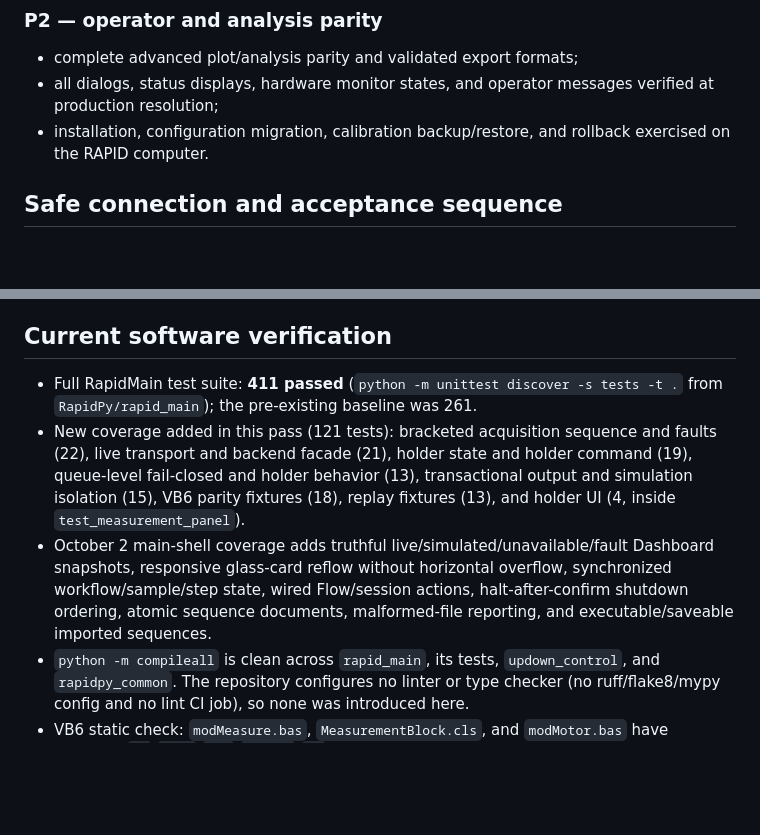
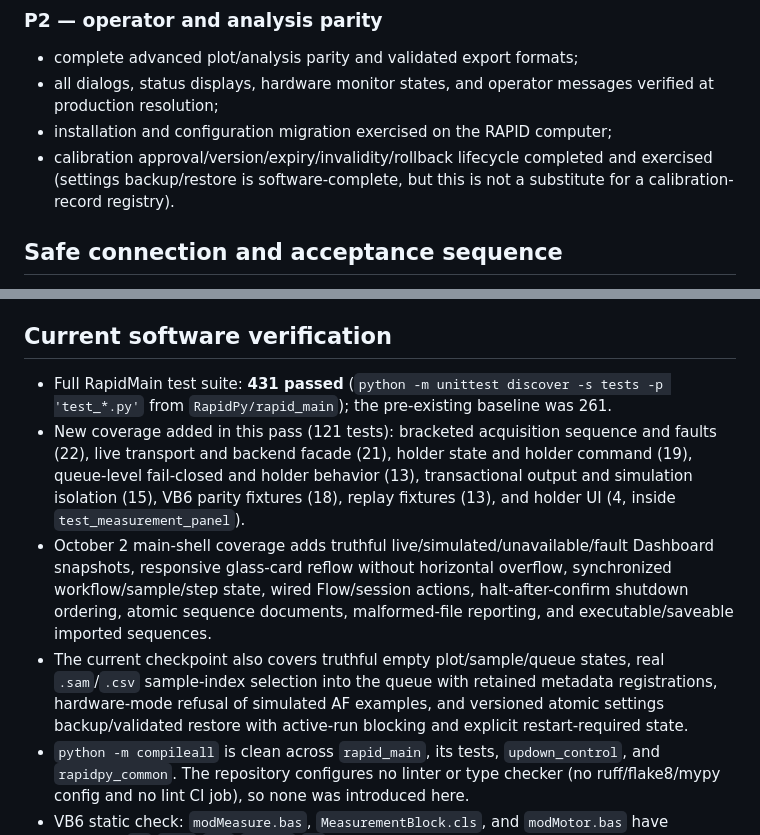
Before and after one commit to duserzym/RAPID, a Markdown page: docs/rapidpy_transition_readiness_2026-08-29.md, 2 parts joined by grey strips. Rendered like a GitHub page; blank space fills up the shorter version.

Commit message:
Refresh readiness and Claude handoff evidence

```diff
--- a/docs/rapidpy_transition_readiness_2026-08-29.md
+++ b/docs/rapidpy_transition_readiness_2026-08-29.md
@@ -250,8 +250,10 @@ explicit hardware operation, never a silent accept.
 - complete advanced plot/analysis parity and validated export formats;
 - all dialogs, status displays, hardware monitor states, and operator messages
   verified at production resolution;
-- installation, configuration migration, calibration backup/restore, and
-  rollback exercised on the RAPID computer.
+- installation and configuration migration exercised on the RAPID computer;
+- calibration approval/version/expiry/invalidity/rollback lifecycle completed
+  and exercised (settings backup/restore is software-complete, but this is not
+  a substitute for a calibration-record registry).
 
 ## Safe connection and acceptance sequence
 
@@ -277,8 +279,9 @@ summary:
 
 ## Current software verification
 
-- Full RapidMain test suite: **411 passed** (`python -m unittest discover -s
-  tests -t .` from `RapidPy/rapid_main`); the pre-existing baseline was 261.
+- Full RapidMain test suite: **431 passed** (`python -m unittest discover -s
+  tests -p 'test_*.py'` from `RapidPy/rapid_main`); the pre-existing baseline
+  was 261.
 - New coverage added in this pass (121 tests): bracketed acquisition sequence
   and faults (22), live transport and backend facade (21), holder state and
   holder command (19), queue-level fail-closed and holder behavior (13),
@@ -289,6 +292,11 @@ summary:
   overflow, synchronized workflow/sample/step state, wired Flow/session
   actions, halt-after-confirm shutdown ordering, atomic sequence documents,
   malformed-file reporting, and executable/saveable imported sequences.
+- The current checkpoint also covers truthful empty plot/sample/queue states,
+  real `.sam`/`.csv` sample-index selection into the queue with retained
+  metadata registrations, hardware-mode refusal of simulated AF examples, and
+  versioned atomic settings backup/validated restore with active-run blocking
+  and explicit restart-required state.
 - `python -m compileall` is clean across `rapid_main`, its tests,
   `updown_control`, and `rapidpy_common`. The repository configures no linter
   or type checker (no ruff/flake8/mypy config and no lint CI job), so none was
```
Also changed, not shown: RapidPy/rapid_main/PRODUCTION_READINESS_ASSESSMENT.md (+8 -6 lines), docs/claude_code_opus_5_max_transition_prompt.md (+24 -24 lines).
